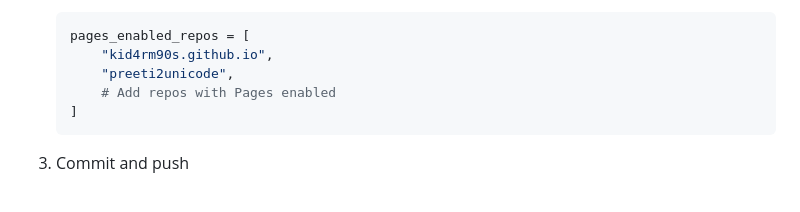
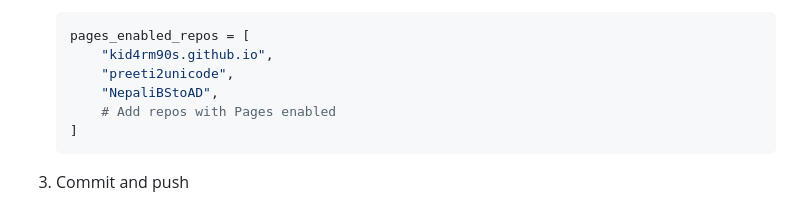
Before and after one commit to kid4rm90s/kid4rm90s.github.io, a Markdown page: .github/DEPLOYMENT-AUTO-TRACKING.md, the part around the change. Rendered like a GitHub page.

````diff
--- a/.github/DEPLOYMENT-AUTO-TRACKING.md
+++ b/.github/DEPLOYMENT-AUTO-TRACKING.md
@@ -93,6 +93,7 @@ Automatically detects GitHub Pages deployments on your repositories.
    pages_enabled_repos = [
        "kid4rm90s.github.io",
        "preeti2unicode",
+       "NepaliBStoAD",
        # Add repos with Pages enabled
    ]
    ```
````
